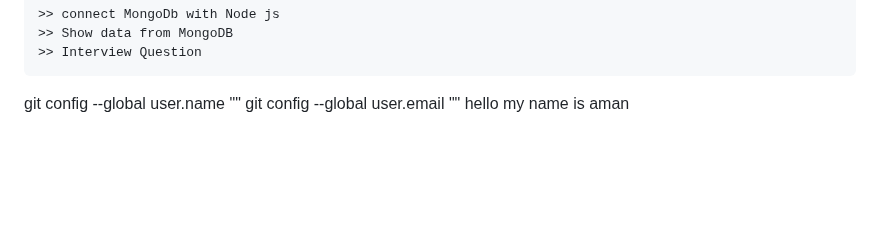
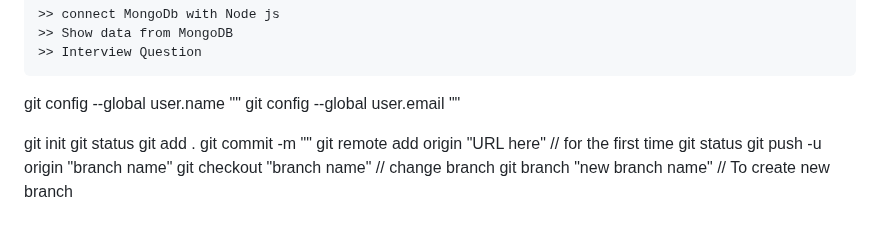
Before and after one commit to itsaman163/Node-learning, a Markdown page: NodeDocument.md, the part around the change. Drawn GitHub-style; blank space fills up the shorter version.

Commit message:
git commands.

```diff
--- a/NodeDocument.md
+++ b/NodeDocument.md
@@ -406,4 +406,13 @@ commands in mongo db -
 
 git config --global user.name ""
 git config --global user.email ""
- hello my name is aman
+
+git init
+git status
+git add .
+git commit -m ""
+git remote add origin "URL here"    // for the first time
+git status
+git push -u origin "branch name"
+git checkout "branch name"          // change branch
+git branch "new branch name"        // To create new branch
```
